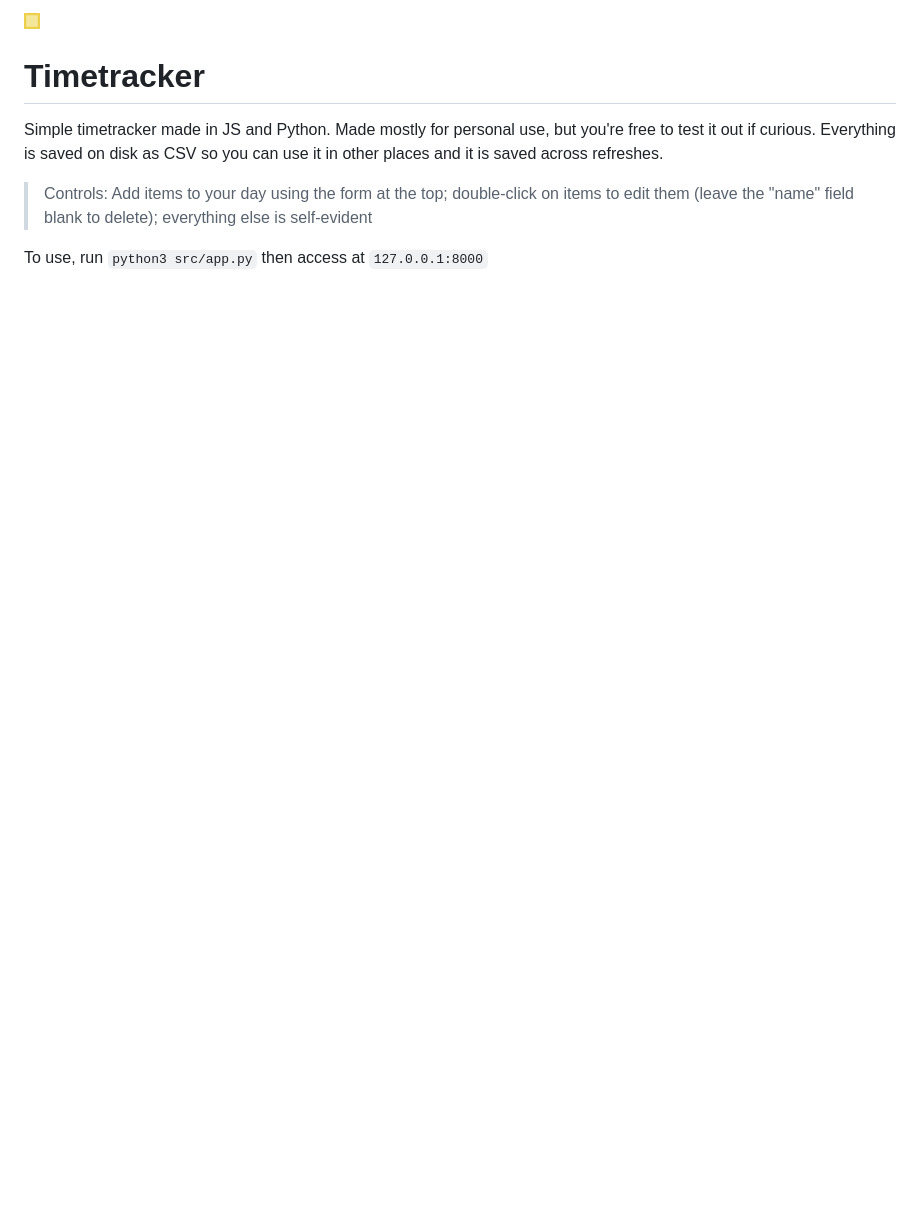
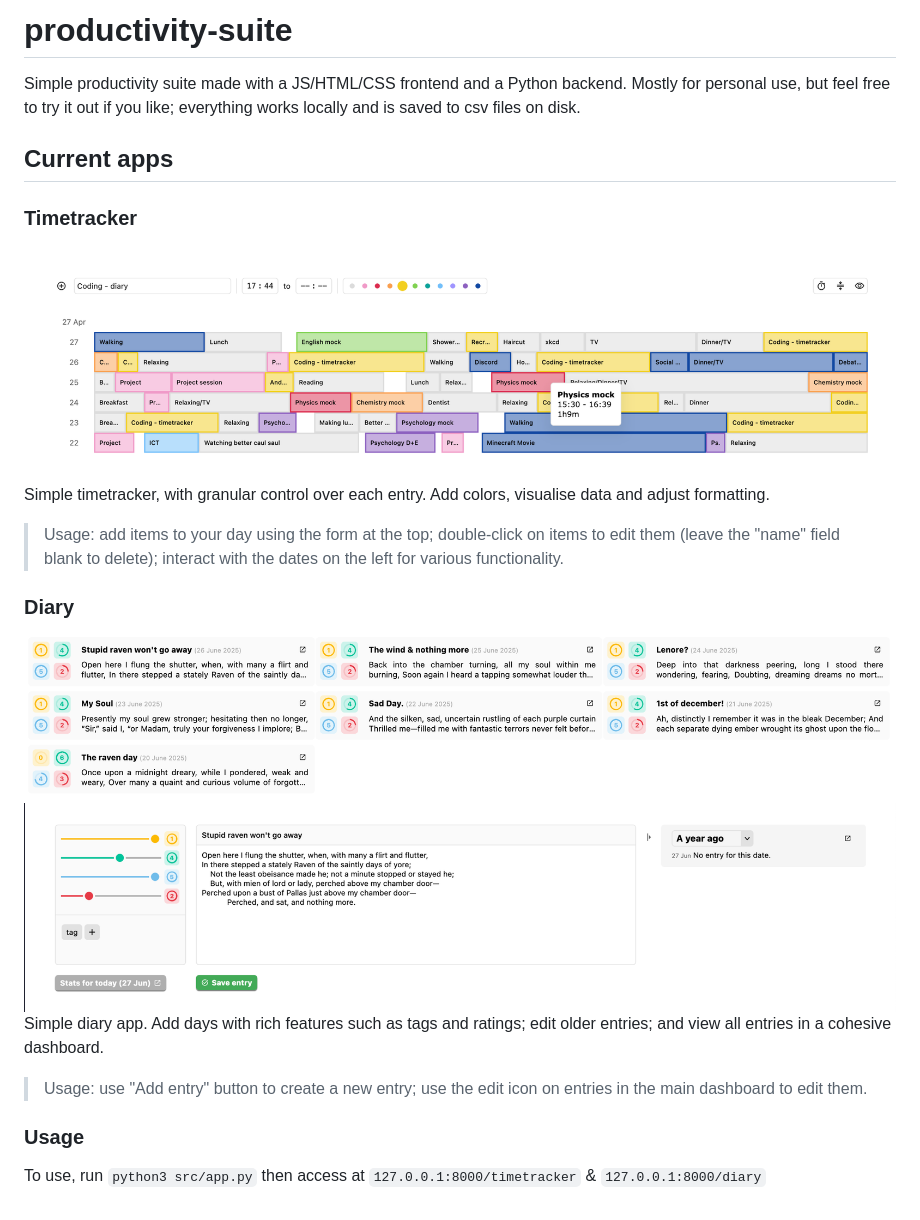
Before and after one commit to carbonioid/productivity-suite, a Markdown page: README.md, the part around the change. GitHub-like rendering; pictures changed too: screenshots/readme1.png (added), screenshots/readme2.png (added), screenshots/readme3.png (added); blank space fills up the shorter version.

Commit message:
feat: update readme

```diff
--- a/README.md
+++ b/README.md
@@ -1,7 +1,18 @@
-![Icon](icon.png)
-# Timetracker
-Simple timetracker made in JS and Python. Made mostly for personal use, but you're free to test it out if curious. Everything is saved on disk as CSV so you can use it in other places and it is saved across refreshes.
+# productivity-suite
+Simple productivity suite made with a JS/HTML/CSS frontend and a Python backend. Mostly for personal use, but feel free to try it out if you like; everything works locally and is saved to csv files on disk.
 
-> Controls: Add items to your day using the form at the top; double-click on items to edit them (leave the "name" field blank to delete); everything else is self-evident
+## Current apps
+### Timetracker
+![Timetracker screenshot](screenshots/readme1.png)
+Simple timetracker, with granular control over each entry. Add colors, visualise data and adjust formatting.
+> Usage: add items to your day using the form at the top; double-click on items to edit them (leave the "name" field blank to delete); interact with the dates on the left for various functionality.
 
-To use, run `python3 src/app.py` then access at `127.0.0.1:8000`
+### Diary
+![Diary dashboard](screenshots/readme2.png)
+![Diary add page](screenshots/readme3.png)
+Simple diary app. Add days with rich features such as tags and ratings; edit older entries; and view all entries in a cohesive dashboard.
+> Usage: use "Add entry" button to create a new entry; use the edit icon on entries in the main dashboard to edit them.
+
+### Usage
+
+To use, run `python3 src/app.py` then access at `127.0.0.1:8000/timetracker` & `127.0.0.1:8000/diary`
```
